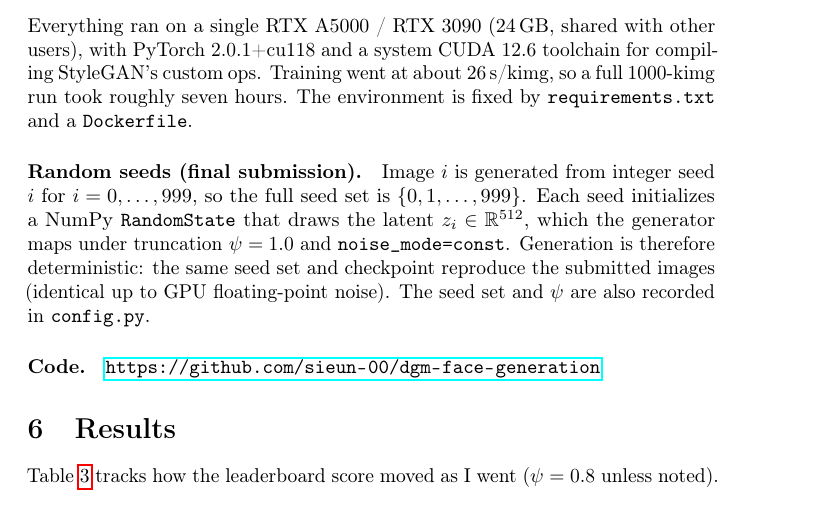
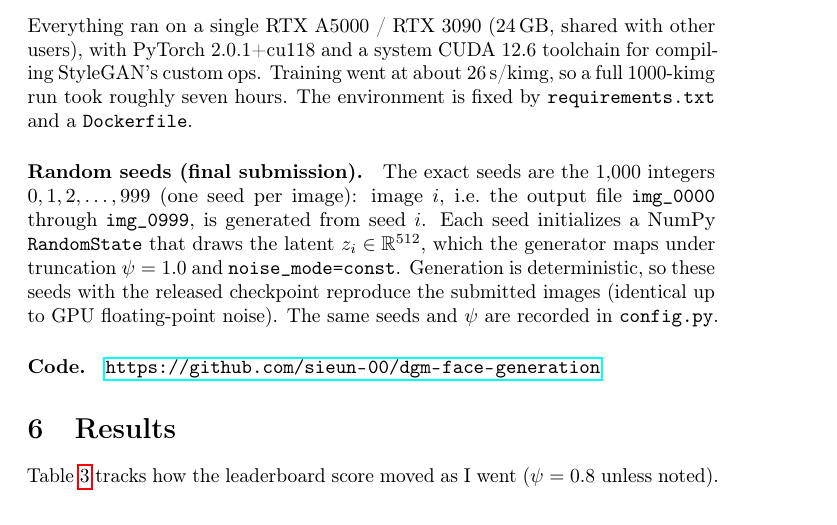
Before and after one commit to sieun-00/dgm-face-generation, a LaTeX paper (report/main.tex): part of page 4 of 7, cut so that both start at the same text. Compiled offline with pdfLaTeX; a LaTeX package or settings file that is missing is left out.

Commit message:
Update main.tex

```diff
--- a/report/main.tex
+++ b/report/main.tex
@@ -147,12 +147,13 @@ PyTorch~$2.0.1$+cu118 and a system CUDA~$12.6$ toolchain for compiling StyleGAN'
 at about $26$\,s/kimg, so a full $1000$-kimg run took roughly seven hours. The environment is fixed by
 \texttt{requirements.txt} and a \texttt{Dockerfile}.
 
-\paragraph{Random seeds (final submission).} Image $i$ is generated from integer seed $i$ for
-$i = 0, \dots, 999$, so the full seed set is $\{0, 1, \dots, 999\}$. Each seed initializes a NumPy
-\texttt{RandomState} that draws the latent $z_i \in \mathbb{R}^{512}$, which the generator maps under
-truncation $\psi = 1.0$ and \texttt{noise\_mode=const}. Generation is therefore deterministic: the same
-seed set and checkpoint reproduce the submitted images (identical up to GPU floating-point noise). The
-seed set and $\psi$ are also recorded in \texttt{config.py}.
+\paragraph{Random seeds (final submission).} The exact seeds are the $1{,}000$ integers
+$0, 1, 2, \dots, 999$ (one seed per image): image $i$, i.e.\ the output file \texttt{img\_0000} through
+\texttt{img\_0999}, is generated from seed $i$. Each seed initializes a NumPy \texttt{RandomState} that
+draws the latent $z_i \in \mathbb{R}^{512}$, which the generator maps under truncation $\psi = 1.0$ and
+\texttt{noise\_mode=const}. Generation is deterministic, so these seeds with the released checkpoint
+reproduce the submitted images (identical up to GPU floating-point noise). The same seeds and $\psi$ are
+recorded in \texttt{config.py}.
 
 \paragraph{Code.} \url{https://github.com/sieun-00/dgm-face-generation}
 
```
